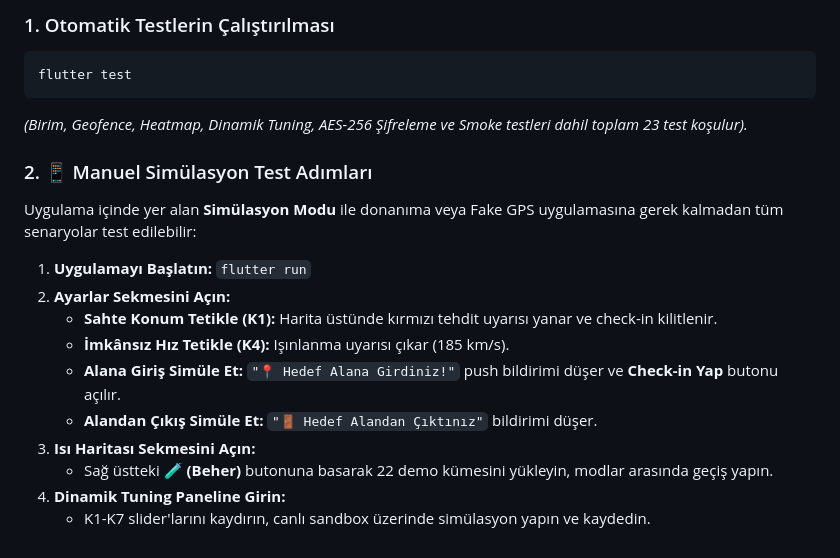
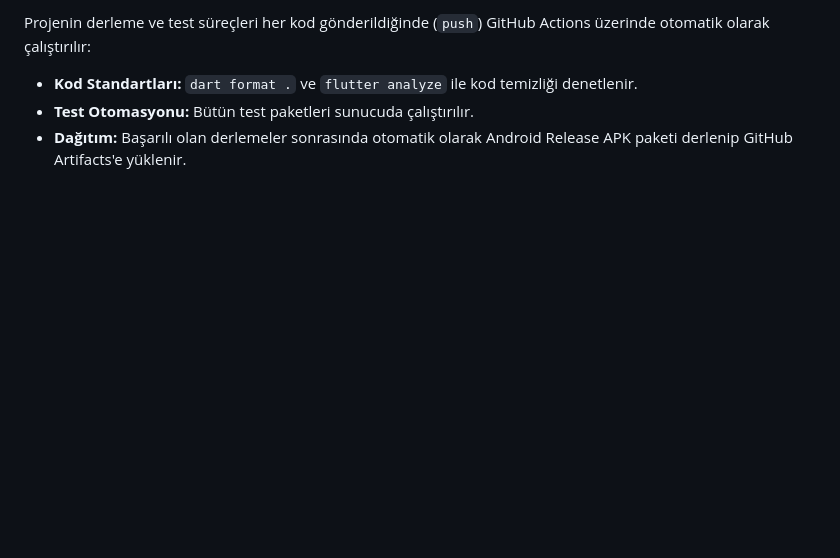
Before and after one commit to ezgiderici26/waypoint_app, a Markdown page: README.md, the part around one of its changes. Rendered like a GitHub page; blank space fills up the shorter version.

````diff
--- a/README.md
+++ b/README.md
@@ -158,20 +183,5 @@ API anahtarının güvenliği için repo hijyeni mekanizması kurulmuştur:
 
-### 1. Otomatik Testlerin Çalıştırılması
-```powershell
-flutter test
-```
-*(Birim, Geofence, Heatmap, Dinamik Tuning, AES-256 Şifreleme ve Smoke testleri dahil toplam 23 test koşulur).*
-
-### 2. 📱 Manuel Simülasyon Test Adımları
-Uygulama içinde yer alan **Simülasyon Modu** ile donanıma veya Fake GPS uygulamasına gerek kalmadan tüm senaryolar test edilebilir:
-
-1. **Uygulamayı Başlatın:** `flutter run`
-2. **Ayarlar Sekmesini Açın:**
-   * **Sahte Konum Tetikle (K1):** Harita üstünde kırmızı tehdit uyarısı yanar ve check-in kilitlenir.
-   * **İmkânsız Hız Tetikle (K4):** Işınlanma uyarısı çıkar (185 km/s).
-   * **Alana Giriş Simüle Et:** `"📍 Hedef Alana Girdiniz!"` push bildirimi düşer ve **Check-in Yap** butonu açılır.
-   * **Alandan Çıkış Simüle Et:** `"🚪 Hedef Alandan Çıktınız"` bildirimi düşer.
-3. **Isı Haritası Sekmesini Açın:**
-   * Sağ üstteki **🧪 (Beher)** butonuna basarak 22 demo kümesini yükleyin, modlar arasında geçiş yapın.
-4. **Dinamik Tuning Paneline Girin:**
-   * K1-K7 slider'larını kaydırın, canlı sandbox üzerinde simülasyon yapın ve kaydedin.
+Projenin derleme ve test süreçleri her kod gönderildiğinde (`push`) GitHub Actions üzerinde otomatik olarak çalıştırılır:
+* **Kod Standartları:** `dart format .` ve `flutter analyze` ile kod temizliği denetlenir.
+* **Test Otomasyonu:** Bütün test paketleri sunucuda çalıştırılır.
+* **Dağıtım:** Başarılı olan derlemeler sonrasında otomatik olarak Android Release APK paketi derlenip GitHub Artifacts'e yüklenir.
````
Also changed, not shown: other parts of README.md (+75 -50 lines).
